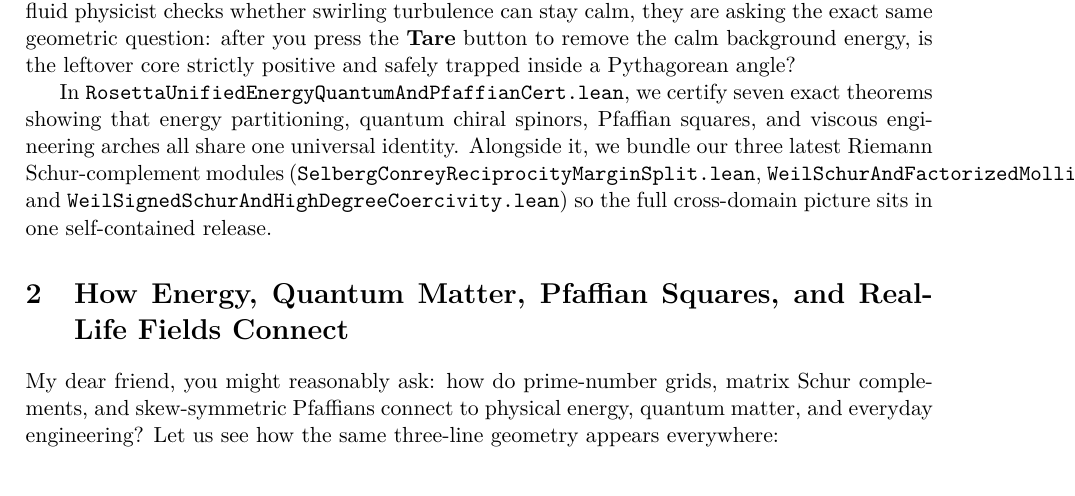
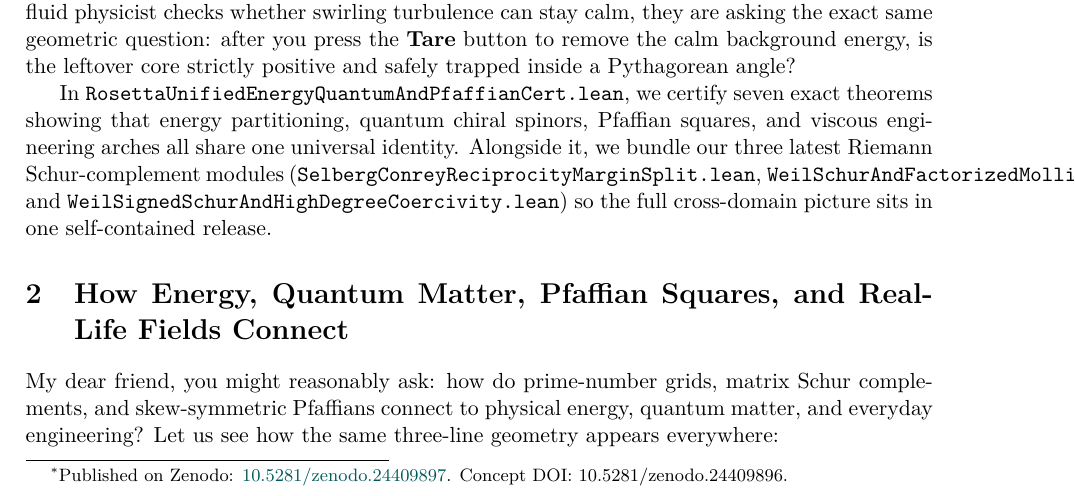
Before and after one commit to Qamarbajwa/tubulance, a LaTeX paper (zenodo_theorem_papers/ROSETTA_T13_Pythagorean_Schur_Energy_Block_Pfaffian_And_Real_Life_Engineering_Paper/ROSETTA_T13_Pythagorean_Schur_Energy_Block_Pfaffian_And_Real_Life_Engineering_Paper.tex): part of page 1 of 16, cut so that both start at the same text. Compiled offline with pdfLaTeX.

Commit message:
chore(paper): recompile ROSETTA_T13 with live Zenodo DOI 10.5281/zenodo.24409897

```diff
--- a/zenodo_theorem_papers/ROSETTA_T13_Pythagorean_Schur_Energy_Block_Pfaffian_And_Real_Life_Engineering_Paper/ROSETTA_T13_Pythagorean_Schur_Energy_Block_Pfaffian_And_Real_Life_Engineering_Paper.tex
+++ b/zenodo_theorem_papers/ROSETTA_T13_Pythagorean_Schur_Energy_Block_Pfaffian_And_Real_Life_Engineering_Paper/ROSETTA_T13_Pythagorean_Schur_Energy_Block_Pfaffian_And_Real_Life_Engineering_Paper.tex
@@ -33,7 +33,7 @@
   showstringspaces=false
 }
 
-\title{\textbf{Pythagorean Schur Energy Partition, Block-Pfaffian Factorization, Quantum Matter States, and Six Real-Life Engineering Applications}}
+\title{\textbf{Pythagorean Schur Energy Partition, Block-Pfaffian Factorization, Quantum Matter States, and Six Real-Life Engineering Applications}\thanks{Published on Zenodo: \href{https://doi.org/10.5281/zenodo.24409897}{10.5281/zenodo.24409897}. Concept DOI: 10.5281/zenodo.24409896.}}
 \author{Qamar Munawer \\ Brandenburg University of Technology Cottbus-Senftenberg}
 \date{\today}
 
```
Also changed, not shown: zenodo_theorem_papers/ROSETTA_T13_Pythagorean_Schur_Energy_Block_Pfaffian_And_Real_Life_Engineering_Paper/ROSETTA_T13_Pythagorean_Schur_Energy_Block_Pfaffian_And_Real_Life_Engineering_Paper.pdf, 1 other file.
